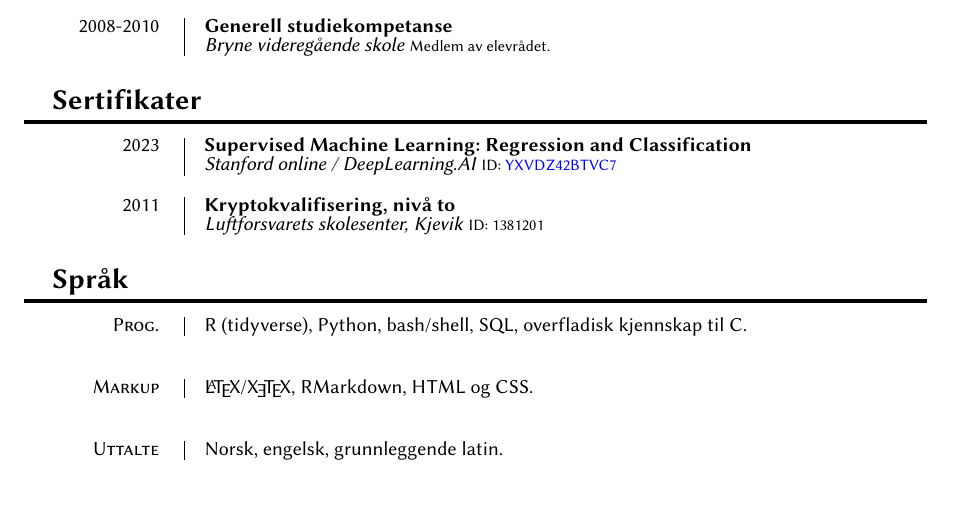
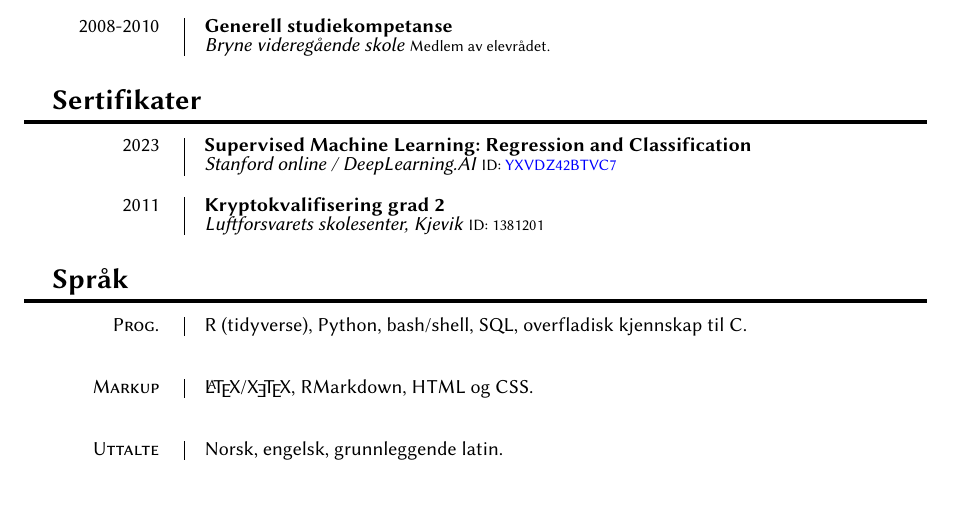
Before and after one commit to ghalv/cv, a LaTeX CV (cv.tex): part of page 2 of 2, cut so that both start at the same text. Compiled offline with XeLaTeX.

Commit message:
endret kursnavn

```diff
--- a/cv.tex
+++ b/cv.tex
@@ -240,7 +240,7 @@
 	{ID: \href{https://www.coursera.org/account/accomplishments/certificate/YXVDZ42BTVC7}{YXVDZ42BTVC7}}
 
 \entry{2011}
-	{Kryptokvalifisering, nivå to}
+	{Kryptokvalifisering grad 2}
 	{Luftforsvarets skolesenter, Kjevik}
         {ID: 1381201}
 
```
